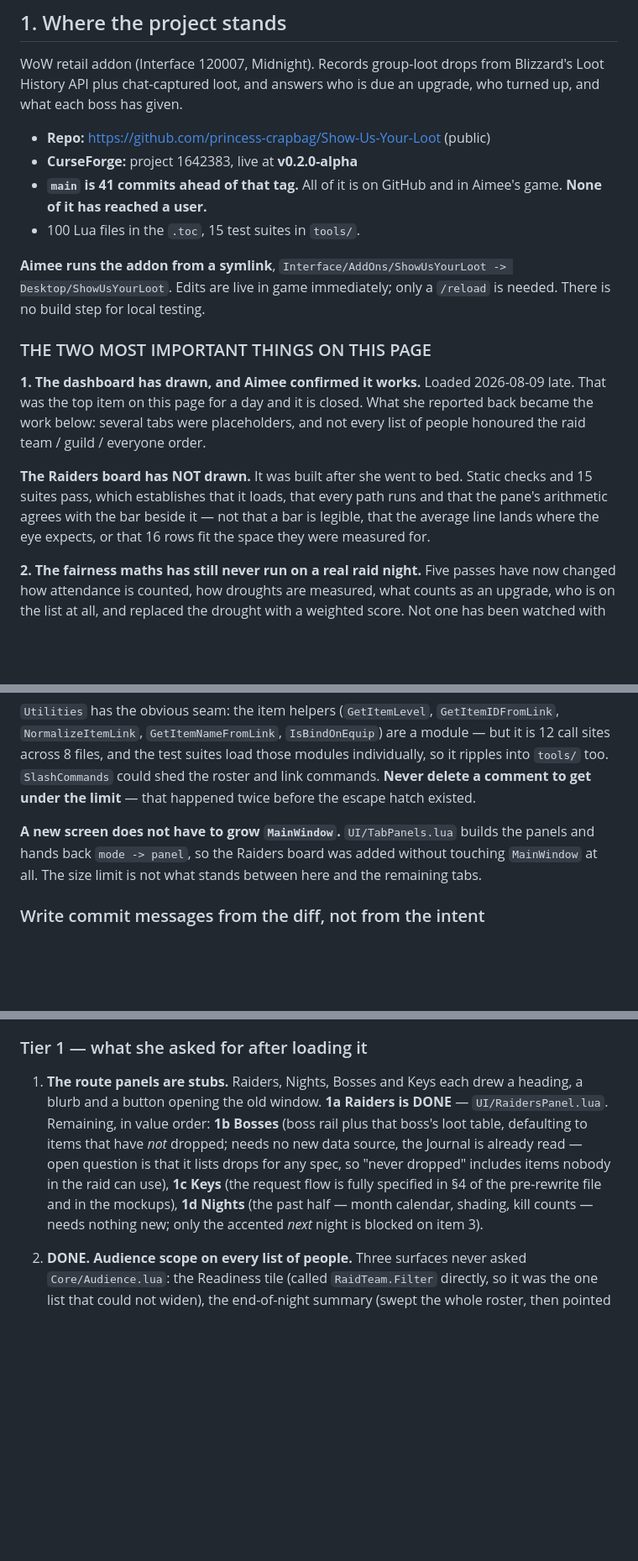
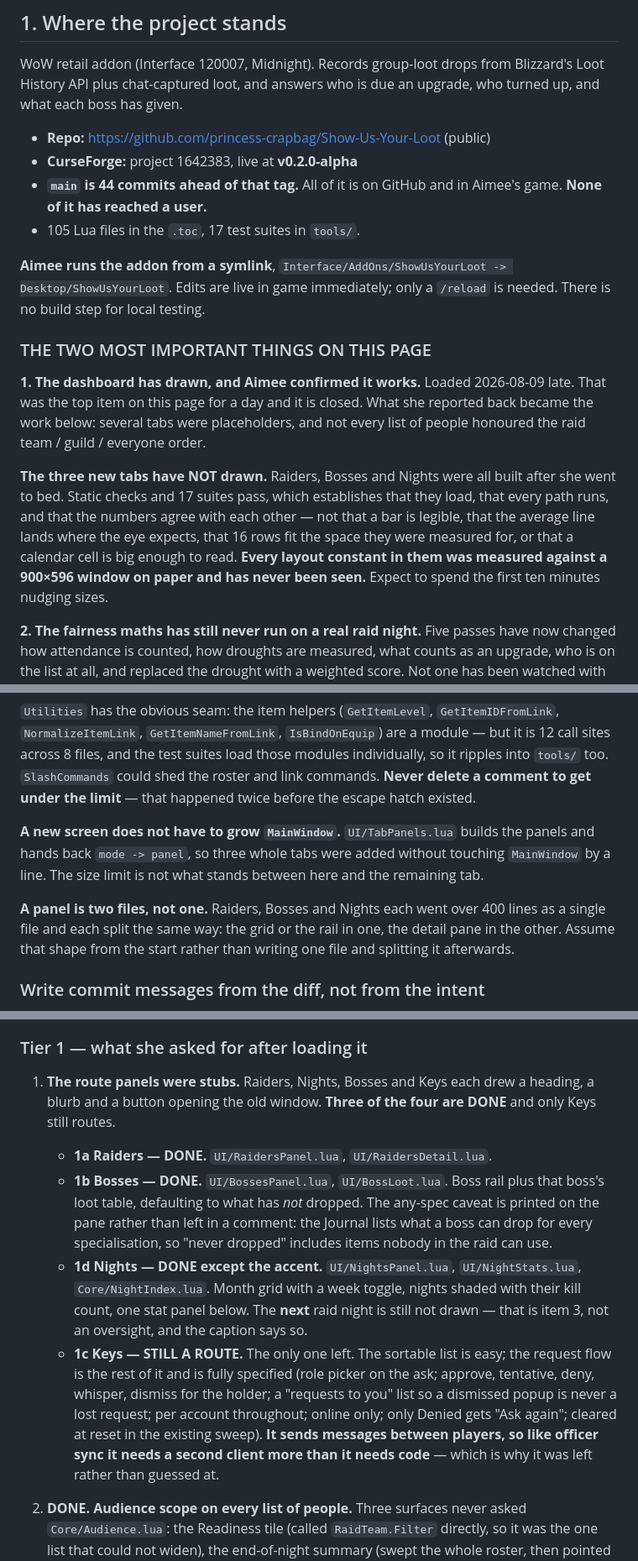
Before and after one commit to princess-crapbag/Show-Us-Your-Loot, a Markdown page: HANDOFF.md, 3 parts joined by grey strips. Shown at 84% size. Rendered like a GitHub page; blank space fills up the shorter version.

Commit message:
Record the three tabs as built, and what has still never been seen
Section 3 marks 1a, 1b and 1d done and leaves 1c Keys as the only route left,
with the reason it was left: the request flow sends messages between players,
so like officer sync it needs a second client more than it needs code.

The warning on page one is widened rather than dropped. Three tabs have now
been built without the game loading any of them, and every layout constant in
them was measured against a 900x596 window on paper. That is worth saying more
plainly than "not tested", because the failure will look like bad design
rather than an untested number.

Two working notes that cost time tonight: a panel is two files and not one, all
three split the same way at the same limit; and TabPanels is the seam, so three
whole tabs were added without MainWindow growing by a line. The size limit is
not what stands between here and the last tab, which is what section 3 used to
imply.

Co-Authored-By: Claude Opus 5 <noreply@anthropic.com>

```diff
--- a/HANDOFF.md
+++ b/HANDOFF.md
@@ -20,9 +20,9 @@ upgrade, who turned up, and what each boss has given.
 
 - **Repo:** https://github.com/princess-crapbag/Show-Us-Your-Loot (public)
 - **CurseForge:** project 1642383, live at **v0.2.0-alpha**
-- **`main` is 41 commits ahead of that tag.** All of it is on GitHub and in
+- **`main` is 44 commits ahead of that tag.** All of it is on GitHub and in
   Aimee's game. **None of it has reached a user.**
-- 100 Lua files in the `.toc`, 15 test suites in `tools/`.
+- 105 Lua files in the `.toc`, 17 test suites in `tools/`.
 
 **Aimee runs the addon from a symlink**, `Interface/AddOns/ShowUsYourLoot ->
 Desktop/ShowUsYourLoot`. Edits are live in game immediately; only a `/reload`
@@ -35,11 +35,14 @@ late. That was the top item on this page for a day and it is closed. What she
 reported back became the work below: several tabs were placeholders, and not
 every list of people honoured the raid team / guild / everyone order.
 
-**The Raiders board has NOT drawn.** It was built after she went to bed. Static
-checks and 15 suites pass, which establishes that it loads, that every path
-runs and that the pane's arithmetic agrees with the bar beside it — not that a
-bar is legible, that the average line lands where the eye expects, or that 16
-rows fit the space they were measured for.
+**The three new tabs have NOT drawn.** Raiders, Bosses and Nights were all
+built after she went to bed. Static checks and 17 suites pass, which
+establishes that they load, that every path runs, and that the numbers agree
+with each other — not that a bar is legible, that the average line lands where
+the eye expects, that 16 rows fit the space they were measured for, or that a
+calendar cell is big enough to read. **Every layout constant in them was
+measured against a 900×596 window on paper and has never been seen.** Expect
+to spend the first ten minutes nudging sizes.
 
 **2. The fairness maths has still never run on a real raid night.** Five passes
 have now changed how attendance is counted, how droughts are measured, what
@@ -148,9 +158,14 @@ comment to get under the limit** — that happened twice before the escape hatch
 existed.
 
 **A new screen does not have to grow `MainWindow`.** `UI/TabPanels.lua` builds
-the panels and hands back `mode -> panel`, so the Raiders board was added
-without touching `MainWindow` at all. The size limit is not what stands between
-here and the remaining tabs.
+the panels and hands back `mode -> panel`, so three whole tabs were added
+without touching `MainWindow` by a line. The size limit is not what stands
+between here and the remaining tab.
+
+**A panel is two files, not one.** Raiders, Bosses and Nights each went over
+400 lines as a single file and each split the same way: the grid or the rail in
+one, the detail pane in the other. Assume that shape from the start rather than
+writing one file and splitting it afterwards.
 
 ### Write commit messages from the diff, not from the intent
 
@@ -175,16 +190,29 @@ order is the argument and deleting the finished ones hides it.
 
 ### Tier 1 — what she asked for after loading it
 
-1. **The route panels are stubs.** Raiders, Nights, Bosses and Keys each drew a
-   heading, a blurb and a button opening the old window. **1a Raiders is DONE**
-   — `UI/RaidersPanel.lua`. Remaining, in value order: **1b Bosses** (boss rail
-   plus that boss's loot table, defaulting to items that have *not* dropped;
-   needs no new data source, the Journal is already read — open question is
-   that it lists drops for any spec, so "never dropped" includes items nobody
-   in the raid can use), **1c Keys** (the request flow is fully specified in §4
-   of the pre-rewrite file and in the mockups), **1d Nights** (the past half —
-   month calendar, shading, kill counts — needs nothing new; only the accented
-   *next* night is blocked on item 3).
+1. **The route panels were stubs.** Raiders, Nights, Bosses and Keys each drew
+   a heading, a blurb and a button opening the old window. **Three of the four
+   are DONE** and only Keys still routes.
+
+   - **1a Raiders — DONE.** `UI/RaidersPanel.lua`, `UI/RaidersDetail.lua`.
+   - **1b Bosses — DONE.** `UI/BossesPanel.lua`, `UI/BossLoot.lua`. Boss rail
+     plus that boss's loot table, defaulting to what has *not* dropped. The
+     any-spec caveat is printed on the pane rather than left in a comment:
+     the Journal lists what a boss can drop for every specialisation, so
+     "never dropped" includes items nobody in the raid can use.
+   - **1d Nights — DONE except the accent.** `UI/NightsPanel.lua`,
+     `UI/NightStats.lua`, `Core/NightIndex.lua`. Month grid with a week
+     toggle, nights shaded with their kill count, one stat panel below. The
+     **next** raid night is still not drawn — that is item 3, not an oversight,
+     and the caption says so.
+   - **1c Keys — STILL A ROUTE.** The only one left. The sortable list is
+     easy; the request flow is the rest of it and is fully specified (role
+     picker on the ask; approve, tentative, deny, whisper, dismiss for the
+     holder; a "requests to you" list so a dismissed popup is never a lost
+     request; per account throughout; online only; only Denied gets "Ask
+     again"; cleared at reset in the existing sweep). **It sends messages
+     between players, so like officer sync it needs a second client more than
+     it needs code** — which is why it was left rather than guessed at.
 2. **DONE. Audience scope on every list of people.** Three surfaces never asked
    `Core/Audience.lua`: the Readiness tile (called `RaidTeam.Filter` directly,
    so it was the one list that could not widen), the end-of-night summary (swept
```
Also changed, not shown: other parts of HANDOFF.md (+13 -4 lines).
